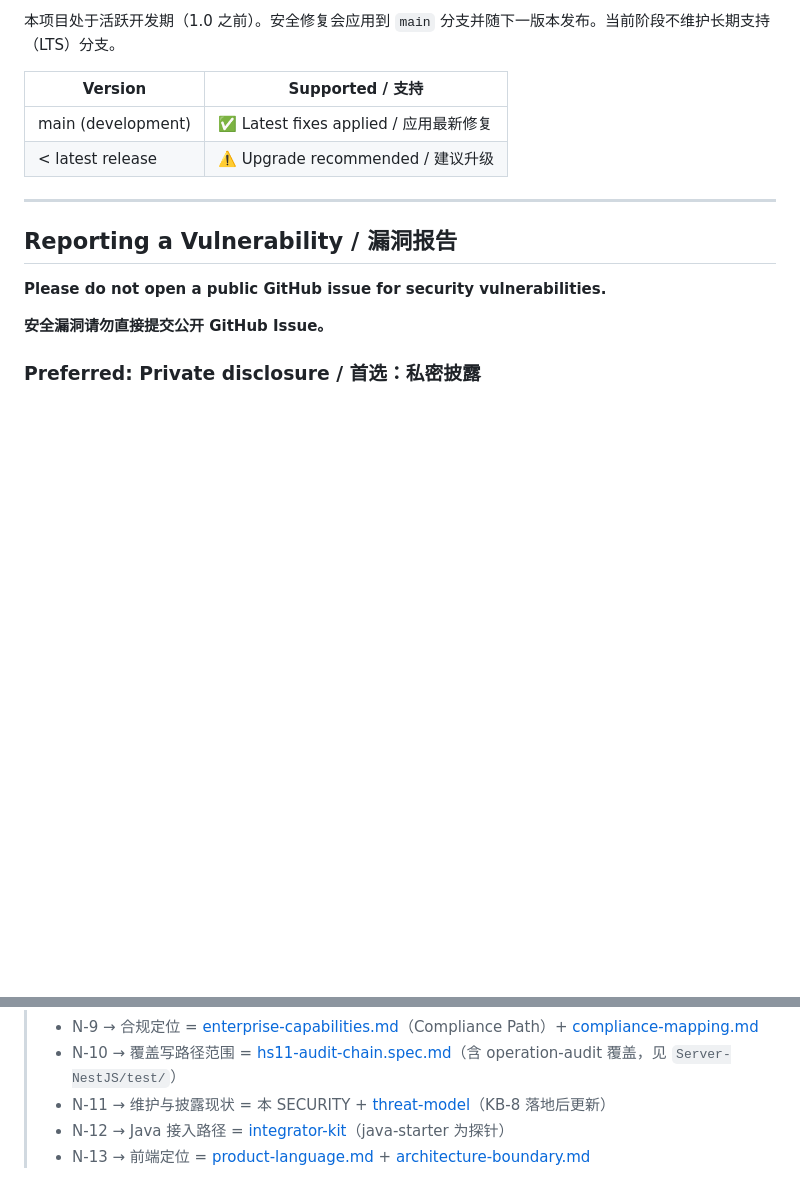
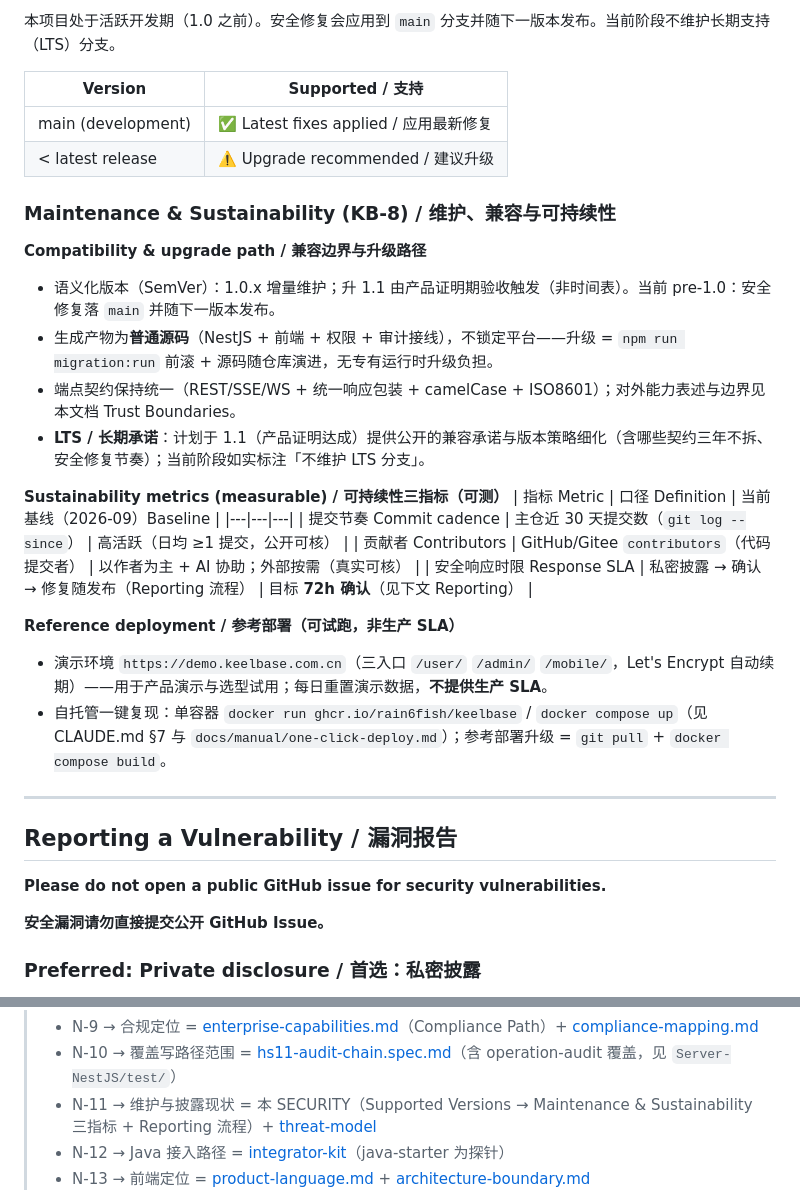
Before and after one commit to rain6fish/KeelBase, a Markdown page: SECURITY.md, 2 parts joined by grey strips. GitHub-like rendering; blank space fills up the shorter version.

Commit message:
docs: KB-8 文档层——SECURITY 补 维护/兼容承诺 + 可持续三指标 + 参考部署
Supported Versions 扩展 Maintenance & Sustainability（KB-8）：
兼容边界/升级路径（SemVer + 普通源码不锁定 + migration 前滚）+ LTS 承诺时点（1.1 起，当前如实无 LTS 分支）
可持续性三可测指标表（commit 节奏/贡献者/安全响应 SLA 72h，基线与记录位置）
参考部署 demo.keelbase.com.cn（演示/选型，非生产 SLA）+ 自托管一键复现命令
N-11 引用更新；剩余 = 实机参考部署 30 分钟复现验证（留部署窗口，非文档）

```diff
--- a/SECURITY.md
+++ b/SECURITY.md
@@ -16,6 +16,25 @@ This project is under active development (pre-1.0). Security fixes are applied t
 |---------|-----------|
 | main (development) | ✅ Latest fixes applied / 应用最新修复 |
 | < latest release | ⚠️ Upgrade recommended / 建议升级 |
+
+### Maintenance & Sustainability (KB-8) / 维护、兼容与可持续性
+
+**Compatibility & upgrade path / 兼容边界与升级路径**
+- 语义化版本（SemVer）：1.0.x 增量维护；升 1.1 由产品证明期验收触发（非时间表）。当前 pre-1.0：安全修复落 `main` 并随下一版本发布。
+- 生成产物为**普通源码**（NestJS + 前端 + 权限 + 审计接线），不锁定平台——升级 = `npm run migration:run` 前滚 + 源码随仓库演进，无专有运行时升级负担。
+- 端点契约保持统一（REST/SSE/WS + 统一响应包装 + camelCase + ISO8601）；对外能力表述与边界见本文档 Trust Boundaries。
+- **LTS / 长期承诺**：计划于 1.1（产品证明达成）提供公开的兼容承诺与版本策略细化（含哪些契约三年不拆、安全修复节奏）；当前阶段如实标注「不维护 LTS 分支」。
+
+**Sustainability metrics (measurable) / 可持续性三指标（可测）**
+| 指标 Metric | 口径 Definition | 当前基线（2026-09）Baseline |
+|---|---|---|
+| 提交节奏 Commit cadence | 主仓近 30 天提交数（`git log --since`） | 高活跃（日均 ≥1 提交，公开可核） |
+| 贡献者 Contributors | GitHub/Gitee `contributors`（代码提交者） | 以作者为主 + AI 协助；外部按需（真实可核） |
+| 安全响应时限 Response SLA | 私密披露 → 确认 → 修复随发布（Reporting 流程） | 目标 **72h 确认**（见下文 Reporting） |
+
+**Reference deployment / 参考部署（可试跑，非生产 SLA）**
+- 演示环境 `https://demo.keelbase.com.cn`（三入口 `/user/` `/admin/` `/mobile/`，Let's Encrypt 自动续期）——用于产品演示与选型试用；每日重置演示数据，**不提供生产 SLA**。
+- 自托管一键复现：单容器 `docker run ghcr.io/rain6fish/keelbase` / `docker compose up`（见 CLAUDE.md §7 与 `docs/manual/one-click-deploy.md`）；参考部署升级 = `git pull` + `docker compose build`。
 
 ---
 
@@ -152,7 +171,7 @@ The security controls above describe what KeelBase *does*. The list below states
 > - N-8 → 治理策略 / 风险级 = [hs9-governance-policy.spec.md](docs/hs9-governance-policy.spec.md)
 > - N-9 → 合规定位 = [enterprise-capabilities.md](docs/enterprise-capabilities.md)（Compliance Path）+ [compliance-mapping.md](docs/manual/compliance-mapping.md)
 > - N-10 → 覆盖写路径范围 = [hs11-audit-chain.spec.md](docs/hs11-audit-chain.spec.md)（含 operation-audit 覆盖，见 `Server-NestJS/test/`）
-> - N-11 → 维护与披露现状 = 本 SECURITY + [threat-model](docs/security/threat-model.md)（KB-8 落地后更新）
+> - N-11 → 维护与披露现状 = 本 SECURITY（Supported Versions → Maintenance & Sustainability 三指标 + Reporting 流程）+ [threat-model](docs/security/threat-model.md)
 > - N-12 → Java 接入路径 = [integrator-kit](docs/integrator-kit/)（java-starter 为探针）
 > - N-13 → 前端定位 = [product-language.md](docs/manual/product-language.md) + [architecture-boundary.md](docs/architecture-boundary.md)
 
```
